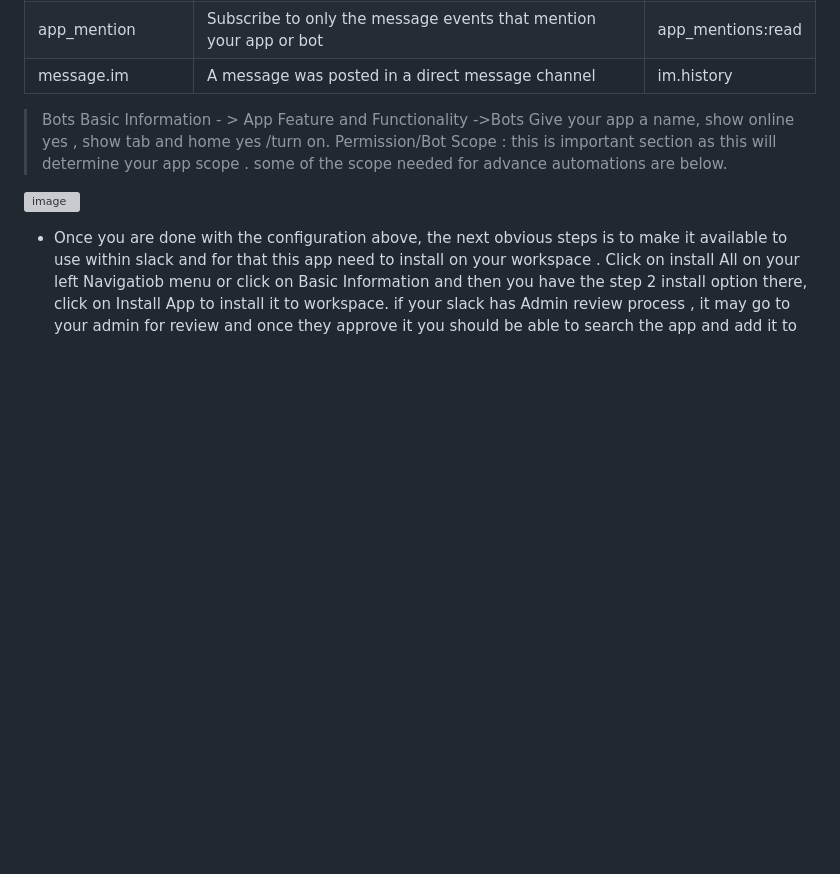
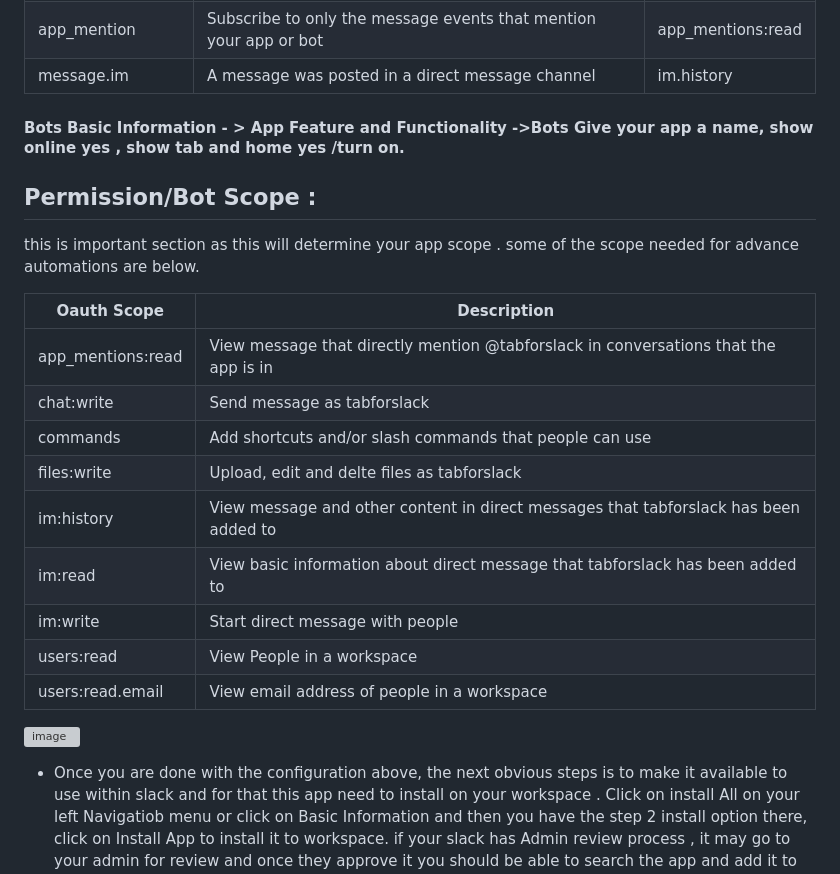
Before and after one commit to jambesh/tabforslack-app, a Markdown page: README.md, the part around the change. Drawn GitHub-style; blank space fills up the shorter version; grey boxes are pictures that could not be loaded.

```diff
--- a/README.md
+++ b/README.md
@@ -26,8 +26,21 @@ Quick Demo : https://www.youtube.com/watch?v=RNjrGskMw-4
 | message.im | A message was posted in a direct message channel | im.history |
 
 
- > Bots Basic Information - > App Feature and Functionality ->Bots Give your app a name, show online yes , show tab and home yes /turn on.
- > Permission/Bot Scope : this is important section as this will determine your app scope . some of the scope needed for advance automations are below.
+ ####  Bots Basic Information - > App Feature and Functionality ->Bots Give your app a name, show online yes , show tab and home yes /turn on.
+ ##  Permission/Bot Scope :
+ this is important section as this will determine your app scope . some of the scope needed for advance automations are below.
+
+| Oauth Scope | Description |
+| ----------- | ----------- |
+| app_mentions:read | View message that directly mention @tabforslack in conversations that the app is in |
+| chat:write | Send message as tabforslack |
+| commands | Add shortcuts and/or slash commands that people can use |
+| files:write | Upload, edit and delte files as tabforslack |
+| im:history | View message and other content in direct messages that tabforslack has been added to |
+| im:read |  View basic information about direct message that tabforslack has been added to |
+| im:write | Start direct message with people |
+| users:read | View People in a workspace |
+| users:read.email | View email address of people in a workspace |
 
 
 ![image](https://github.com/jambesh/tabforslack-app/assets/12127470/a027e069-fce2-40e7-9dff-10315c3f8280)
```
